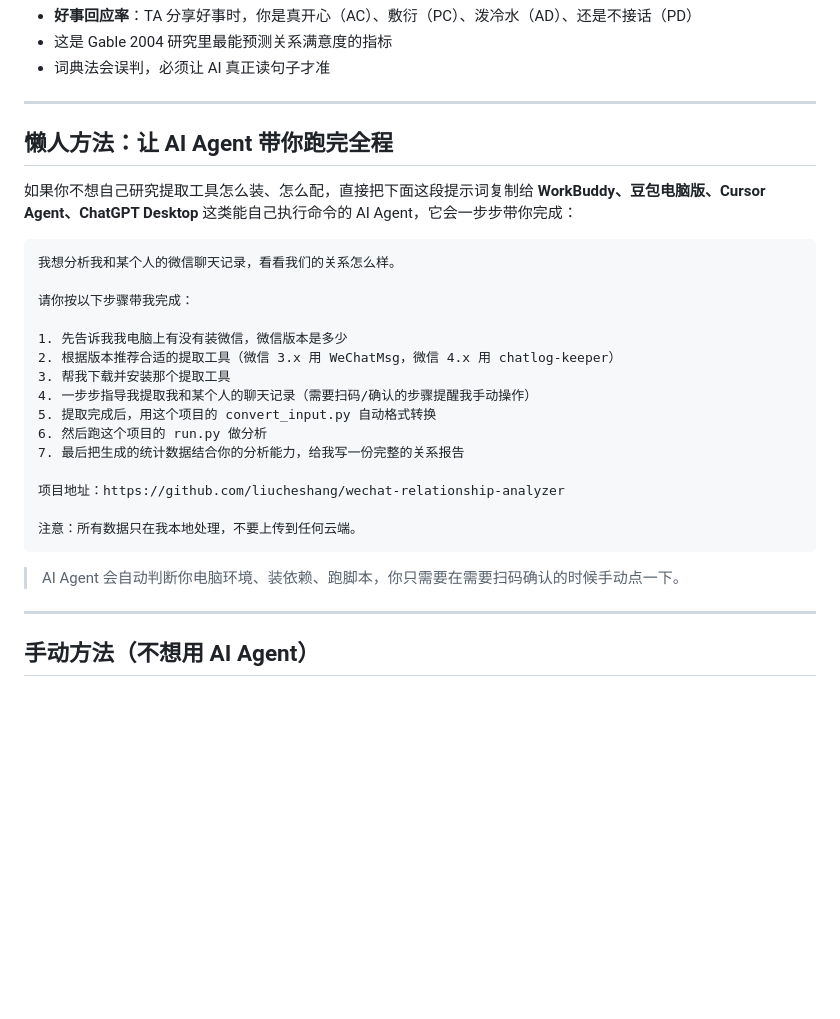
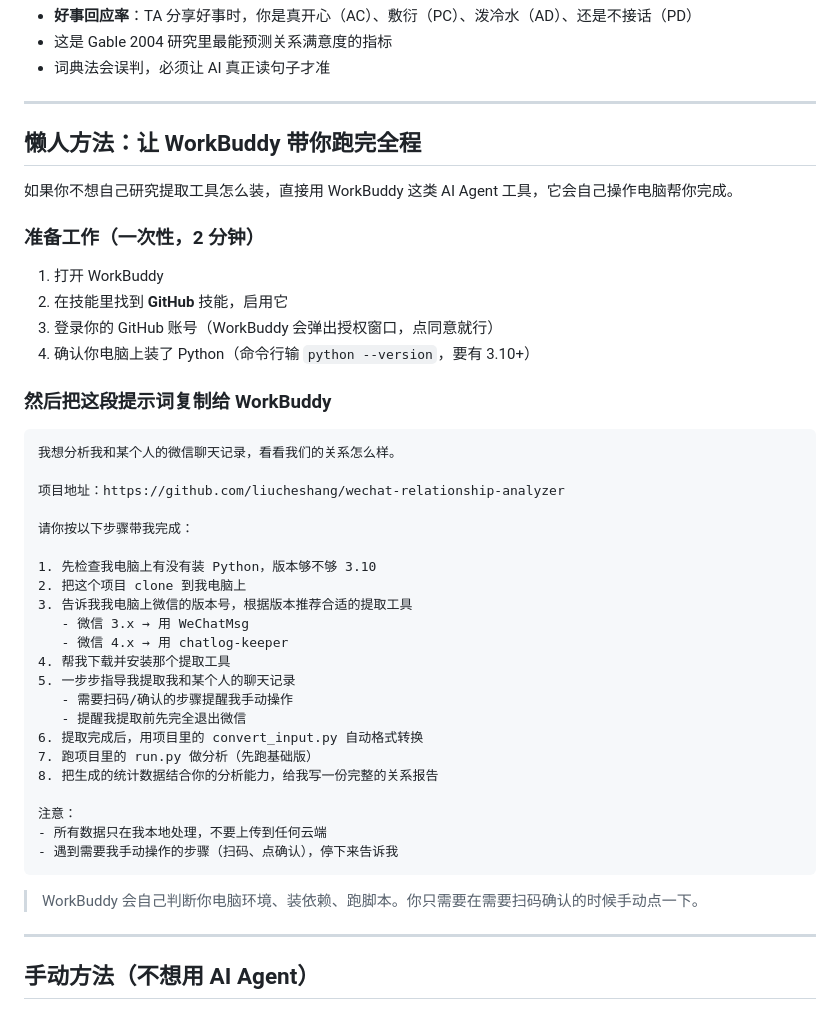
Before and after one commit to liucheshang/wechat-relationship-analyzer, a Markdown page: README.md, the part around the change. GitHub-like rendering; blank space fills up the shorter version.

Commit message:
docs: add WorkBuddy setup steps, clarify lazy mode

````diff
--- a/README.md
+++ b/README.md
@@ -59,29 +59,45 @@
 
 ---
 
-## 懒人方法：让 AI Agent 带你跑完全程
+## 懒人方法：让 WorkBuddy 带你跑完全程
 
-如果你不想自己研究提取工具怎么装、怎么配，直接把下面这段提示词复制给 **WorkBuddy、豆包电脑版、Cursor Agent、ChatGPT Desktop** 这类能自己执行命令的 AI Agent，它会一步步带你完成：
+如果你不想自己研究提取工具怎么装，直接用 WorkBuddy 这类 AI Agent 工具，它会自己操作电脑帮你完成。
+
+### 准备工作（一次性，2 分钟）
+
+1. 打开 WorkBuddy
+2. 在技能里找到 **GitHub** 技能，启用它
+3. 登录你的 GitHub 账号（WorkBuddy 会弹出授权窗口，点同意就行）
+4. 确认你电脑上装了 Python（命令行输 `python --version`，要有 3.10+）
+
+### 然后把这段提示词复制给 WorkBuddy
 
 ```
 我想分析我和某个人的微信聊天记录，看看我们的关系怎么样。
 
+项目地址：https://github.com/liucheshang/wechat-relationship-analyzer
+
 请你按以下步骤带我完成：
 
-1. 先告诉我我电脑上有没有装微信，微信版本是多少
-2. 根据版本推荐合适的提取工具（微信 3.x 用 WeChatMsg，微信 4.x 用 chatlog-keeper）
-3. 帮我下载并安装那个提取工具
-4. 一步步指导我提取我和某个人的聊天记录（需要扫码/确认的步骤提醒我手动操作）
-5. 提取完成后，用这个项目的 convert_input.py 自动格式转换
-6. 然后跑这个项目的 run.py 做分析
-7. 最后把生成的统计数据结合你的分析能力，给我写一份完整的关系报告
+1. 先检查我电脑上有没有装 Python，版本够不够 3.10
+2. 把这个项目 clone 到我电脑上
+3. 告诉我我电脑上微信的版本号，根据版本推荐合适的提取工具
+   - 微信 3.x → 用 WeChatMsg
+   - 微信 4.x → 用 chatlog-keeper
+4. 帮我下载并安装那个提取工具
+5. 一步步指导我提取我和某个人的聊天记录
+   - 需要扫码/确认的步骤提醒我手动操作
+   - 提醒我提取前先完全退出微信
+6. 提取完成后，用项目里的 convert_input.py 自动格式转换
+7. 跑项目里的 run.py 做分析（先跑基础版）
+8. 把生成的统计数据结合你的分析能力，给我写一份完整的关系报告
 
-项目地址：https://github.com/liucheshang/wechat-relationship-analyzer
-
-注意：所有数据只在我本地处理，不要上传到任何云端。
+注意：
+- 所有数据只在我本地处理，不要上传到任何云端
+- 遇到需要我手动操作的步骤（扫码、点确认），停下来告诉我
 ```
 
-> AI Agent 会自动判断你电脑环境、装依赖、跑脚本，你只需要在需要扫码确认的时候手动点一下。
+> WorkBuddy 会自己判断你电脑环境、装依赖、跑脚本。你只需要在需要扫码确认的时候手动点一下。
 
 ---
 
````
